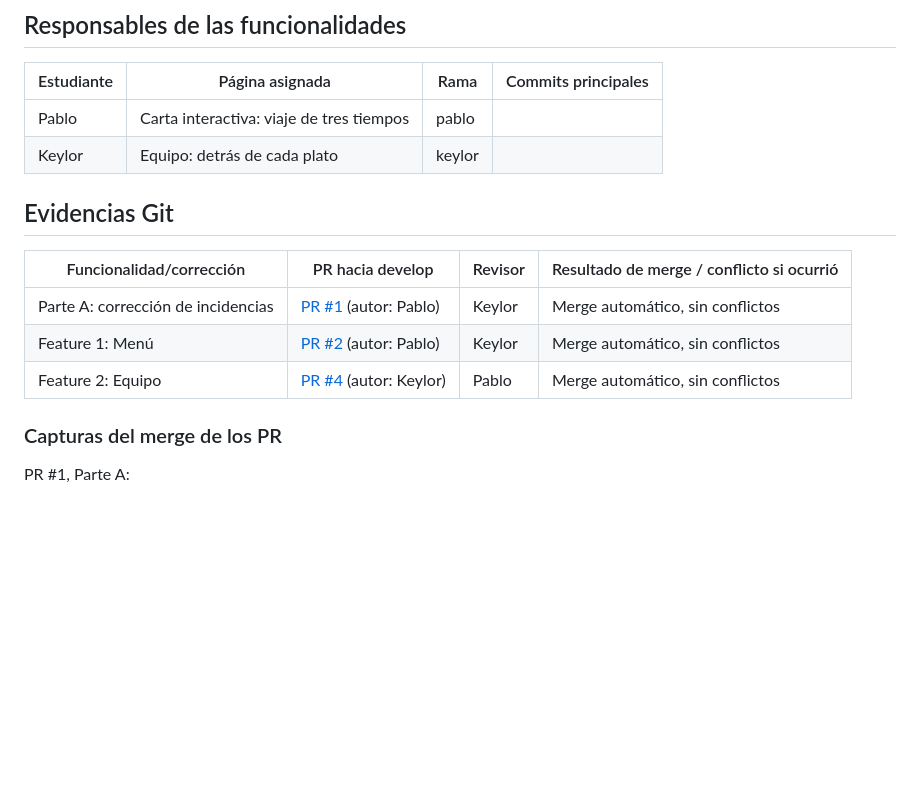
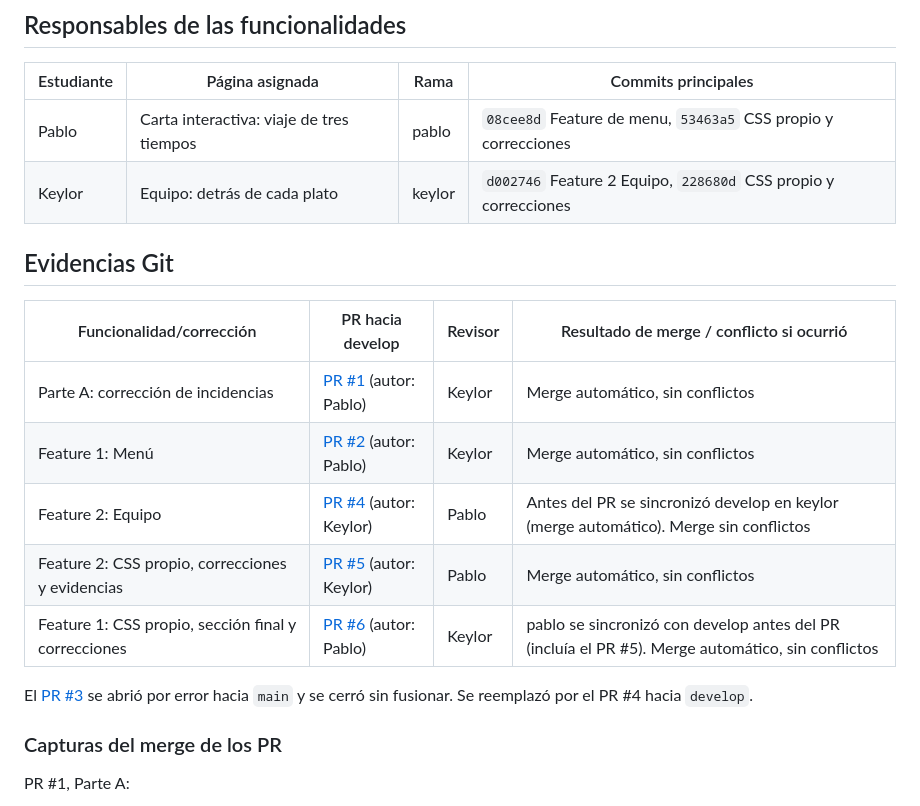
Before and after one commit to keyloor/EXAMEN-1, a Markdown page: README.md, the part around one of its changes. GitHub-like rendering; blank space fills up the shorter version.

```diff
--- a/README.md
+++ b/README.md
@@ -24,8 +37,8 @@ Juan Pablo Jiménez Vargas - C5G323
 
 | Estudiante | Página asignada                          | Rama   | Commits principales |
 | ---------- | ---------------------------------------- | ------ | ------------------- |
-| Pablo      | Carta interactiva: viaje de tres tiempos | pablo  |                     |
-| Keylor     | Equipo: detrás de cada plato             | keylor |                     |
+| Pablo      | Carta interactiva: viaje de tres tiempos | pablo  | `08cee8d` Feature de menu, `53463a5` CSS propio y correcciones |
+| Keylor     | Equipo: detrás de cada plato             | keylor | `d002746` Feature 2 Equipo, `228680d` CSS propio y correcciones |
 
 ## Evidencias Git
 
@@ -33,7 +46,11 @@ Juan Pablo Jiménez Vargas - C5G323
 | ------------------------ | ---------------- | ------- | ----------------------------------------- |
 | Parte A: corrección de incidencias | [PR #1](https://github.com/keyloor/EXAMEN-1/pull/1) (autor: Pablo) | Keylor | Merge automático, sin conflictos |
 | Feature 1: Menú | [PR #2](https://github.com/keyloor/EXAMEN-1/pull/2) (autor: Pablo) | Keylor | Merge automático, sin conflictos |
-| Feature 2: Equipo | [PR #4](https://github.com/keyloor/EXAMEN-1/pull/4) (autor: Keylor) | Pablo | Merge automático, sin conflictos |
+| Feature 2: Equipo | [PR #4](https://github.com/keyloor/EXAMEN-1/pull/4) (autor: Keylor) | Pablo | Antes del PR se sincronizó develop en keylor (merge automático). Merge sin conflictos |
+| Feature 2: CSS propio, correcciones y evidencias | [PR #5](https://github.com/keyloor/EXAMEN-1/pull/5) (autor: Keylor) | Pablo | Merge automático, sin conflictos |
+| Feature 1: CSS propio, sección final y correcciones | [PR #6](https://github.com/keyloor/EXAMEN-1/pull/6) (autor: Pablo) | Keylor | pablo se sincronizó con develop antes del PR (incluía el PR #5). Merge automático, sin conflictos |
+
+El [PR #3](https://github.com/keyloor/EXAMEN-1/pull/3) se abrió por error hacia `main` y se cerró sin fusionar. Se reemplazó por el PR #4 hacia `develop`.
 
 ### Capturas del merge de los PR
 
```
Also changed, not shown: other parts of README.md (+30 -3 lines), images/evidencias/pr-5-merge.png (added), images/evidencias/pr-6-merge.png (added), images/verificacion/inicio-375.png (added), 1 other file.
